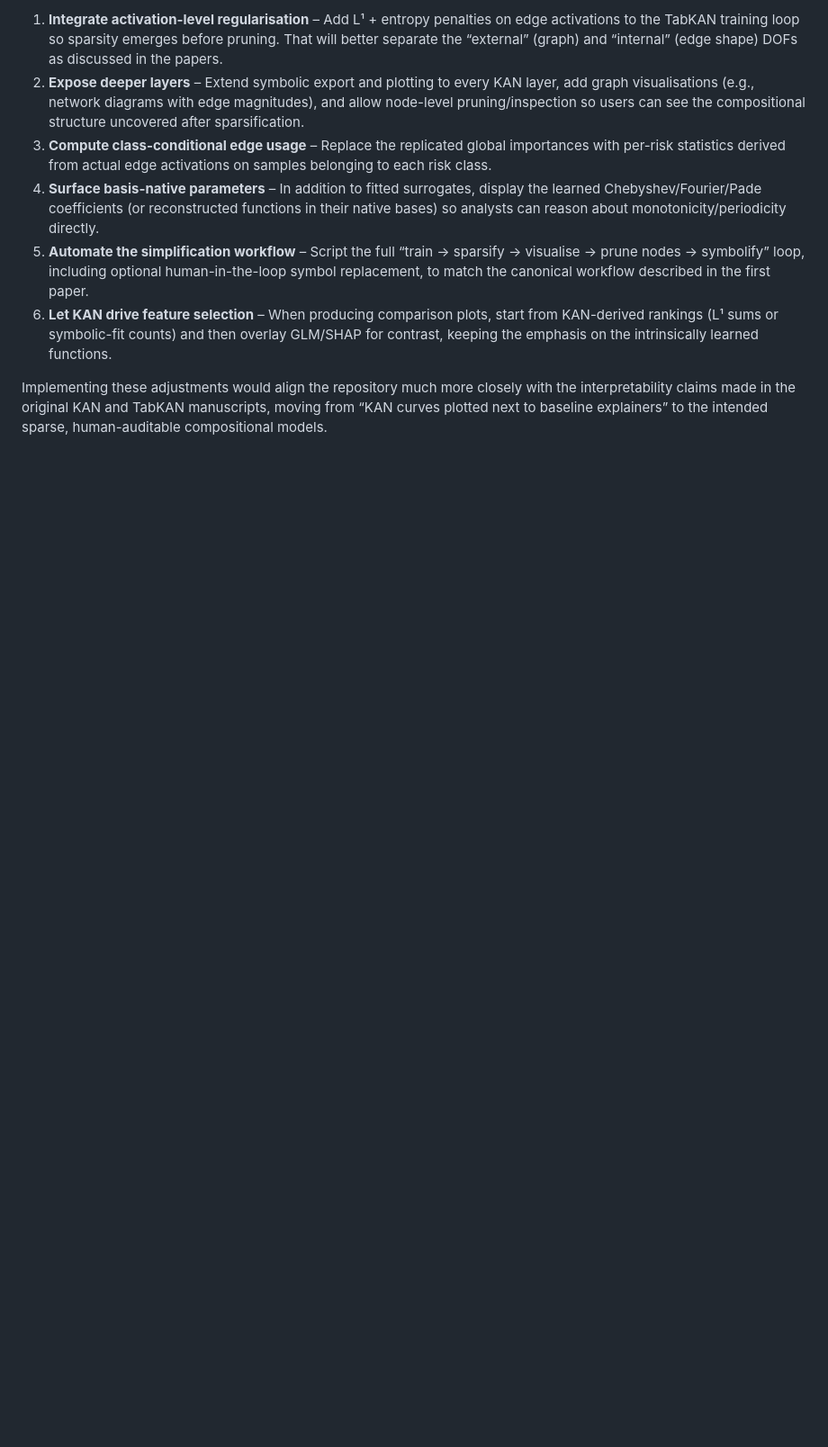
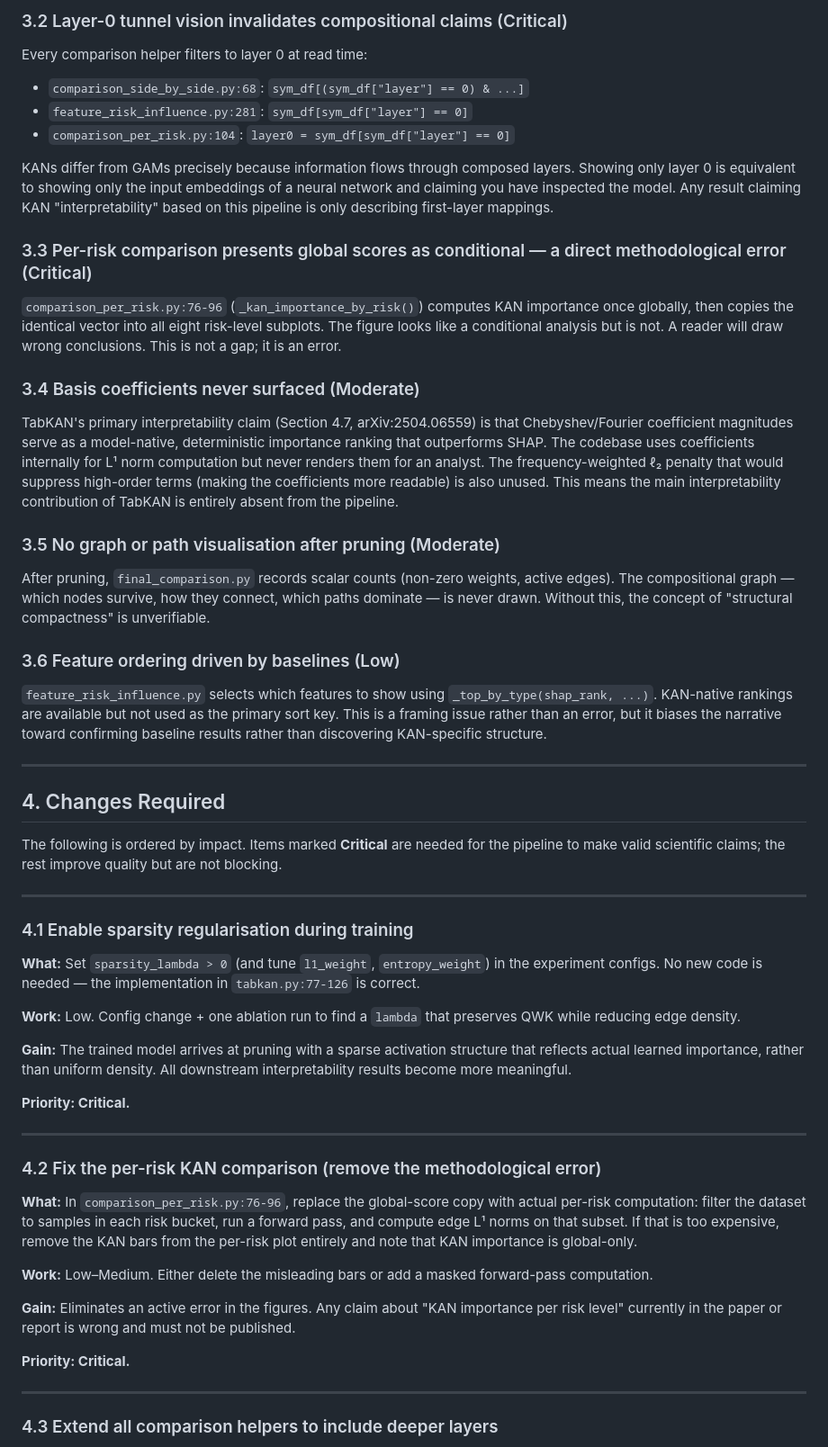
Before and after one commit to cyrilgabriele/DeepLearning, a Markdown page: docs/interpretability/kan_interpretability_review.md, the part around one of its changes. Shown at 90% size. Rendered like a GitHub page; blank space fills up the shorter version.

```diff
--- a/docs/interpretability/kan_interpretability_review.md
+++ b/docs/interpretability/kan_interpretability_review.md
@@ -30,9 +32,60 @@ This note documents how the current `src/interpretability/` pipeline implements
 
-1. **Integrate activation-level regularisation** – Add L¹ + entropy penalties on edge activations to the TabKAN training loop so sparsity emerges before pruning. That will better separate the “external” (graph) and “internal” (edge shape) DOFs as discussed in the papers.
-2. **Expose deeper layers** – Extend symbolic export and plotting to every KAN layer, add graph visualisations (e.g., network diagrams with edge magnitudes), and allow node-level pruning/inspection so users can see the compositional structure uncovered after sparsification.
-3. **Compute class-conditional edge usage** – Replace the replicated global importances with per-risk statistics derived from actual edge activations on samples belonging to each risk class.
-4. **Surface basis-native parameters** – In addition to fitted surrogates, display the learned Chebyshev/Fourier/Pade coefficients (or reconstructed functions in their native bases) so analysts can reason about monotonicity/periodicity directly.
-5. **Automate the simplification workflow** – Script the full “train → sparsify → visualise → prune nodes → symbolify” loop, including optional human-in-the-loop symbol replacement, to match the canonical workflow described in the first paper.
-6. **Let KAN drive feature selection** – When producing comparison plots, start from KAN-derived rankings (L¹ sums or symbolic-fit counts) and then overlay GLM/SHAP for contrast, keeping the emphasis on the intrinsically learned functions.
+### 3.2 Layer-0 tunnel vision invalidates compositional claims (Critical)
 
-Implementing these adjustments would align the repository much more closely with the interpretability claims made in the original KAN and TabKAN manuscripts, moving from “KAN curves plotted next to baseline explainers” to the intended sparse, human-auditable compositional models.
+Every comparison helper filters to layer 0 at read time:
+- `comparison_side_by_side.py:68`: `sym_df[(sym_df["layer"] == 0) & ...]`
+- `feature_risk_influence.py:281`: `sym_df[sym_df["layer"] == 0]`
+- `comparison_per_risk.py:104`: `layer0 = sym_df[sym_df["layer"] == 0]`
+
+KANs differ from GAMs precisely because information flows through composed layers. Showing only layer 0 is equivalent to showing only the input embeddings of a neural network and claiming you have inspected the model. Any result claiming KAN "interpretability" based on this pipeline is only describing first-layer mappings.
+
+### 3.3 Per-risk comparison presents global scores as conditional — a direct methodological error (Critical)
+
+`comparison_per_risk.py:76-96` (`_kan_importance_by_risk()`) computes KAN importance once globally, then copies the identical vector into all eight risk-level subplots. The figure looks like a conditional analysis but is not. A reader will draw wrong conclusions. This is not a gap; it is an error.
+
+### 3.4 Basis coefficients never surfaced (Moderate)
+
+TabKAN's primary interpretability claim (Section 4.7, arXiv:2504.06559) is that Chebyshev/Fourier coefficient magnitudes serve as a model-native, deterministic importance ranking that outperforms SHAP. The codebase uses coefficients internally for L¹ norm computation but never renders them for an analyst. The frequency-weighted ℓ₂ penalty that would suppress high-order terms (making the coefficients more readable) is also unused. This means the main interpretability contribution of TabKAN is entirely absent from the pipeline.
+
+### 3.5 No graph or path visualisation after pruning (Moderate)
+
+After pruning, `final_comparison.py` records scalar counts (non-zero weights, active edges). The compositional graph — which nodes survive, how they connect, which paths dominate — is never drawn. Without this, the concept of "structural compactness" is unverifiable.
+
+### 3.6 Feature ordering driven by baselines (Low)
+
+`feature_risk_influence.py` selects which features to show using `_top_by_type(shap_rank, ...)`. KAN-native rankings are available but not used as the primary sort key. This is a framing issue rather than an error, but it biases the narrative toward confirming baseline results rather than discovering KAN-specific structure.
+
+---
+
+## 4. Changes Required
+
+The following is ordered by impact. Items marked **Critical** are needed for the pipeline to make valid scientific claims; the rest improve quality but are not blocking.
+
+---
+
+### 4.1 Enable sparsity regularisation during training
+
+**What:** Set `sparsity_lambda > 0` (and tune `l1_weight`, `entropy_weight`) in the experiment configs. No new code is needed — the implementation in `tabkan.py:77-126` is correct.
+
+**Work:** Low. Config change + one ablation run to find a `lambda` that preserves QWK while reducing edge density.
+
+**Gain:** The trained model arrives at pruning with a sparse activation structure that reflects actual learned importance, rather than uniform density. All downstream interpretability results become more meaningful.
+
+**Priority: Critical.**
+
+---
+
+### 4.2 Fix the per-risk KAN comparison (remove the methodological error)
+
+**What:** In `comparison_per_risk.py:76-96`, replace the global-score copy with actual per-risk computation: filter the dataset to samples in each risk bucket, run a forward pass, and compute edge L¹ norms on that subset. If that is too expensive, remove the KAN bars from the per-risk plot entirely and note that KAN importance is global-only.
+
+**Work:** Low–Medium. Either delete the misleading bars or add a masked forward-pass computation.
+
+**Gain:** Eliminates an active error in the figures. Any claim about "KAN importance per risk level" currently in the paper or report is wrong and must not be published.
+
+**Priority: Critical.**
+
+---
+
+### 4.3 Extend all comparison helpers to include deeper layers
+
```
Also changed, not shown: other parts of docs/interpretability/kan_interpretability_review.md (+53 -14 lines).
